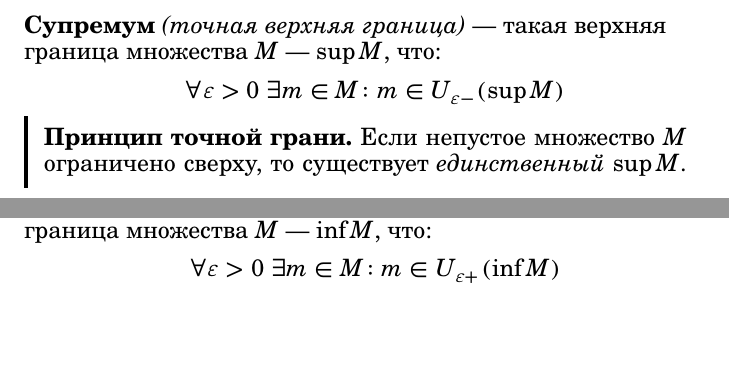
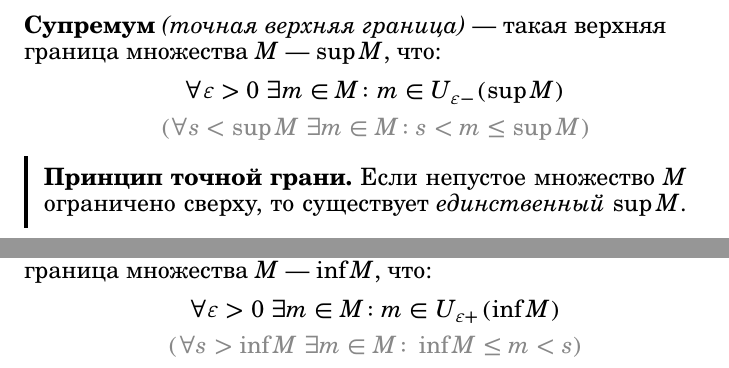
Before and after one commit to MrDvD/maths-notes, a LaTeX document (maths.tex, which reads sections/теория_множеств.tex): two parts of page 32 of 167, joined at a grey line, cut so that both start at the same text, the shorter picture padded with empty space. The pictures show the PDF file maths.pdf that the author committed with the source.

Commit message:
added sup & inf definitions

```diff
--- a/sections/теория_множеств.tex
+++ b/sections/теория_множеств.tex
@@ -305,7 +305,10 @@ $$\forall x\in M\ x\leq\max M$$
 % ---
 {\bold Супремум} {\ital (точная верхняя граница)} --- такая верхняя граница множества $M$ --- $\sup M$, что:
 % ---
-$$\forall\varepsilon\greater 0\ \exists m\in M\colon m\in U_{\varepsilon-}(\sup M)$$
+$$\begin{gathered}
+\forall\varepsilon\greater 0\ \exists m\in M\colon m\in U_{\varepsilon-}(\sup M)\\
+{\color{desc}(\forall s\less\sup M\ \exists m\in M\colon s\less m\leq\sup M)}
+\end{gathered}$$
 % ---
 \begin{theorem}
 {\bold Принцип точной грани.} Если непустое множество $M$ ограничено сверху, то существует {\ital единственный} $\sup M$.
@@ -331,7 +334,10 @@ $$\forall x\in M\ x\geq\min M$$
 % ---
 {\bold Инфимум} {\ital (точная нижняя граница)} --- такая нижняя граница множества $M$ --- $\inf M$, что:
 % ---
-$$\forall\varepsilon\greater 0\ \exists m\in M\colon m\in U_{\varepsilon+}(\inf M)$$
+$$\begin{gathered}
+\forall\varepsilon\greater 0\ \exists m\in M\colon m\in U_{\varepsilon+}(\inf M)\\
+{\color{desc}(\forall s\greater\inf M\ \exists m\in M\colon \inf M\leq m\less s)}
+\end{gathered}$$
 % ---
 \begin{theorem}
 {\bold Принцип точной грани.} Если непустое множество $M$ ограничено снизу, то существует {\ital единственный} $\inf M$.
```
Also changed, not shown: TODO.md (+6 -4 lines), maths.pdf.
